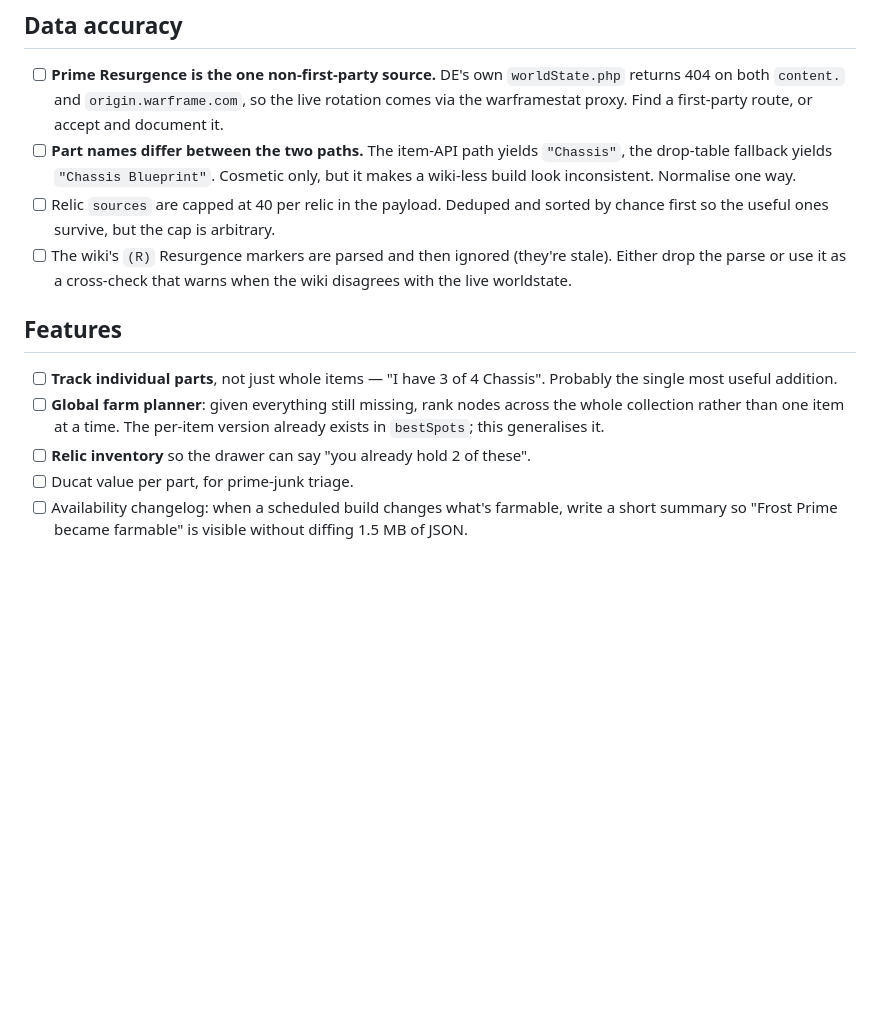
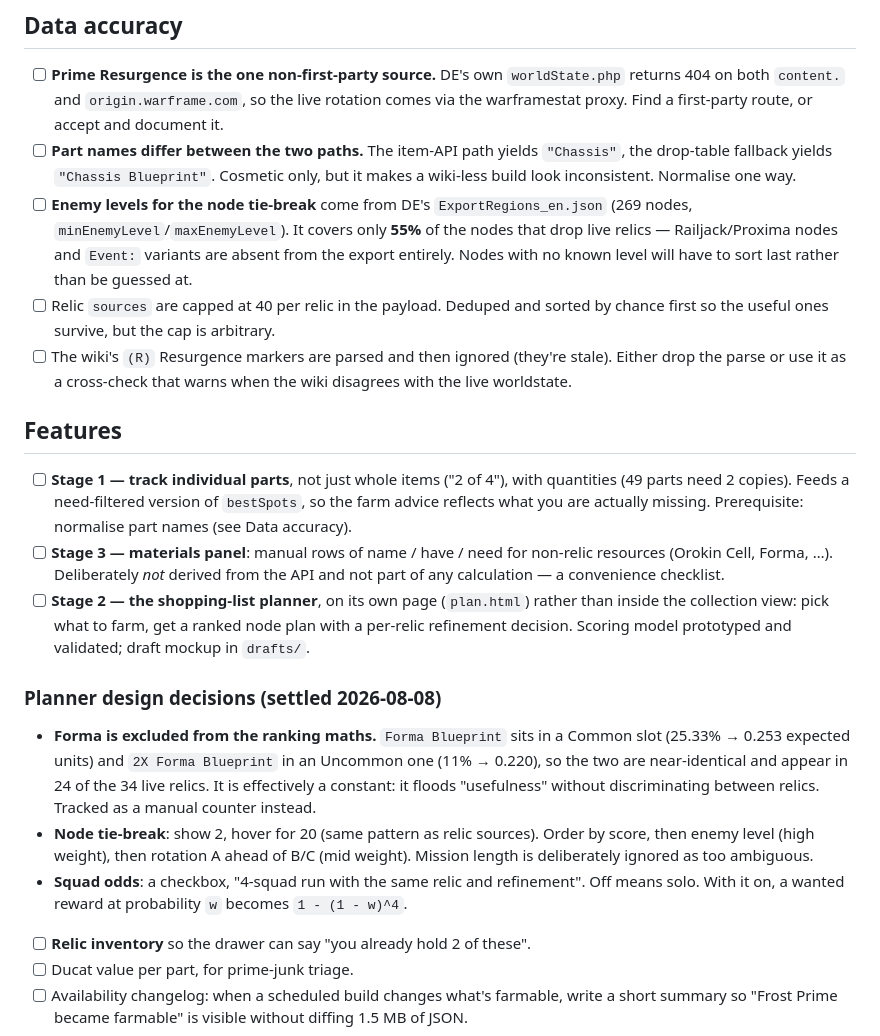
Before and after one commit to Etheras/Warframe_Prime_Hunter, a Markdown page: TODO.md, the part around the change. GitHub-like rendering; blank space fills up the shorter version.

Commit message:
Plan: settle Forma, tie-break and squad-odds design for the planner

```diff
--- a/TODO.md
+++ b/TODO.md
@@ -31,6 +31,11 @@ the build now succeeds there in 6 seconds. The 302 seen on
 - [ ] **Part names differ between the two paths.** The item-API path yields
       `"Chassis"`, the drop-table fallback yields `"Chassis Blueprint"`. Cosmetic
       only, but it makes a wiki-less build look inconsistent. Normalise one way.
+- [ ] **Enemy levels for the node tie-break** come from DE's
+      `ExportRegions_en.json` (269 nodes, `minEnemyLevel`/`maxEnemyLevel`). It
+      covers only **55%** of the nodes that drop live relics — Railjack/Proxima
+      nodes and `Event:` variants are absent from the export entirely. Nodes with
+      no known level will have to sort last rather than be guessed at.
 - [ ] Relic `sources` are capped at 40 per relic in the payload. Deduped and
       sorted by chance first so the useful ones survive, but the cap is arbitrary.
 - [ ] The wiki's `(R)` Resurgence markers are parsed and then ignored (they're
@@ -39,11 +44,33 @@ the build now succeeds there in 6 seconds. The 302 seen on
 
 ## Features
 
-- [ ] **Track individual parts**, not just whole items — "I have 3 of 4 Chassis".
-      Probably the single most useful addition.
-- [ ] **Global farm planner**: given everything still missing, rank nodes across
-      the whole collection rather than one item at a time. The per-item version
-      already exists in `bestSpots`; this generalises it.
+- [ ] **Stage 1 — track individual parts**, not just whole items ("2 of 4"),
+      with quantities (49 parts need 2 copies). Feeds a need-filtered version of
+      `bestSpots`, so the farm advice reflects what you are actually missing.
+      Prerequisite: normalise part names (see Data accuracy).
+- [ ] **Stage 3 — materials panel**: manual rows of name / have / need for
+      non-relic resources (Orokin Cell, Forma, …). Deliberately *not* derived
+      from the API and not part of any calculation — a convenience checklist.
+- [ ] **Stage 2 — the shopping-list planner**, on its own page (`plan.html`)
+      rather than inside the collection view: pick what to farm, get a ranked
+      node plan with a per-relic refinement decision. Scoring model prototyped
+      and validated; draft mockup in `drafts/`.
+
+### Planner design decisions (settled 2026-08-08)
+
+- **Forma is excluded from the ranking maths.** `Forma Blueprint` sits in a
+  Common slot (25.33% → 0.253 expected units) and `2X Forma Blueprint` in an
+  Uncommon one (11% → 0.220), so the two are near-identical and appear in 24 of
+  the 34 live relics. It is effectively a constant: it floods "usefulness"
+  without discriminating between relics. Tracked as a manual counter instead.
+- **Node tie-break**: show 2, hover for 20 (same pattern as relic sources).
+  Order by score, then enemy level (high weight), then rotation A ahead of B/C
+  (mid weight). Mission length is deliberately ignored as too ambiguous.
+- **Squad odds**: a checkbox, "4-squad run with the same relic and refinement".
+  Off means solo. With it on, a wanted reward at probability `w` becomes
+  `1 - (1 - w)^4`.
+
+
 - [ ] **Relic inventory** so the drawer can say "you already hold 2 of these".
 - [ ] Ducat value per part, for prime-junk triage.
 - [ ] Availability changelog: when a scheduled build changes what's farmable,
```
